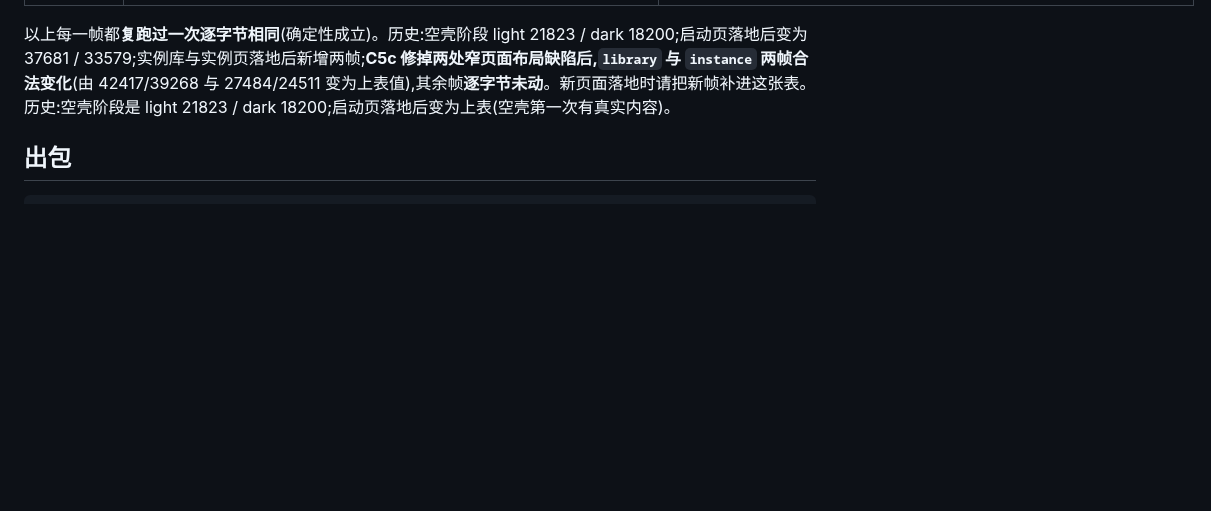
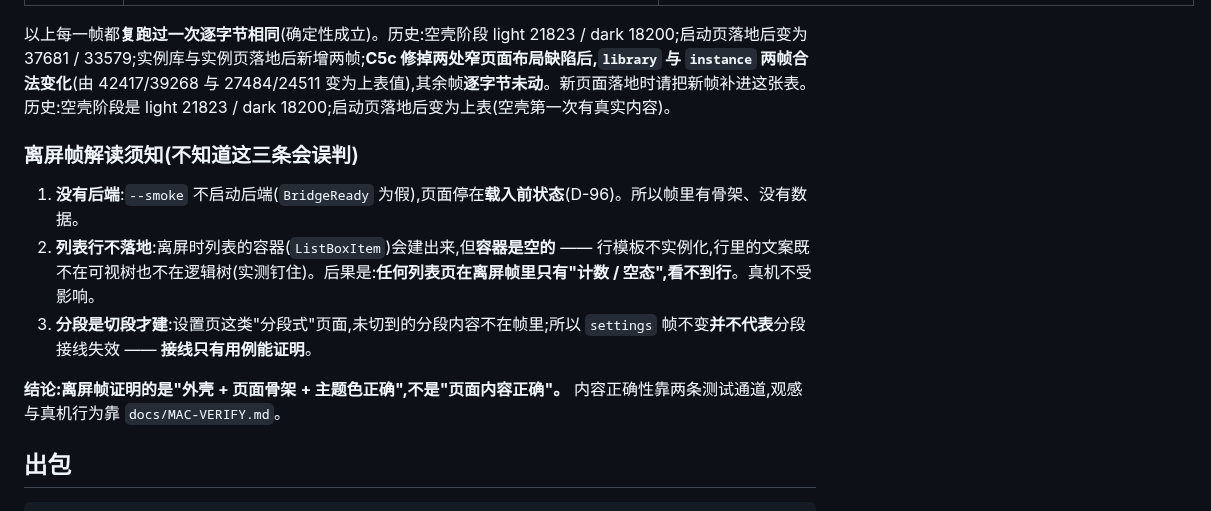
Before and after one commit to wfwwq/TipCL, a Markdown page: README.md, the part around the change. GitHub-like rendering; blank space fills up the shorter version.

Commit message:
docs: three offscreen-frame caveats (no backend; list rows do not materialize; segments build on demand) + real-machine check that list rows are actually visible

````diff
--- a/README.md
+++ b/README.md
@@ -67,6 +67,13 @@ Avalonia.Headless + Skia 离屏渲染,900×550。**注意离屏时后端不会
 以上每一帧都**复跑过一次逐字节相同**(确定性成立)。历史:空壳阶段 light 21823 / dark 18200;启动页落地后变为 37681 / 33579;实例库与实例页落地后新增两帧;**C5c 修掉两处窄页面布局缺陷后,`library` 与 `instance` 两帧合法变化**(由 42417/39268 与 27484/24511 变为上表值),其余帧**逐字节未动**。新页面落地时请把新帧补进这张表。
 历史:空壳阶段是 light 21823 / dark 18200;启动页落地后变为上表(空壳第一次有真实内容)。
 
+### 离屏帧解读须知(不知道这三条会误判)
+
+1. **没有后端**:`--smoke` 不启动后端(`BridgeReady` 为假),页面停在**载入前状态**(D-96)。所以帧里有骨架、没有数据。
+2. **列表行不落地**:离屏时列表的容器(`ListBoxItem`)会建出来,但**容器是空的** —— 行模板不实例化,行里的文案既不在可视树也不在逻辑树(实测钉住)。后果是:**任何列表页在离屏帧里只有"计数 / 空态",看不到行**。真机不受影响。
+3. **分段是切段才建**:设置页这类"分段式"页面,未切到的分段内容不在帧里;所以 `settings` 帧不变**并不代表**分段接线失效 —— **接线只有用例能证明**。
+
+**结论:离屏帧证明的是"外壳 + 页面骨架 + 主题色正确",不是"页面内容正确"。** 内容正确性靠两条测试通道,观感与真机行为靠 `docs/MAC-VERIFY.md`。
 ## 出包
 
 ```powershell
````
Also changed, not shown: docs/MAC-VERIFY.md (+2 -0 lines).
